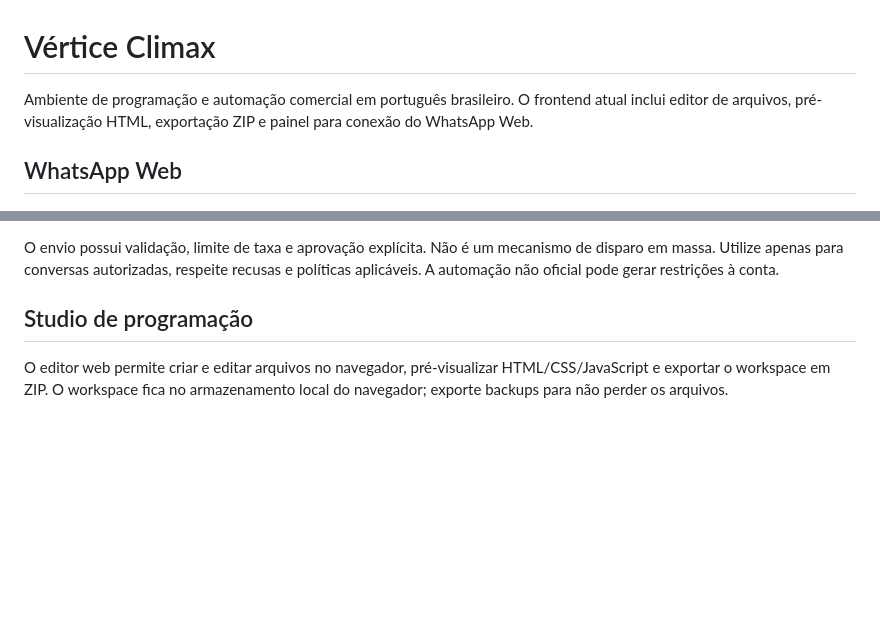
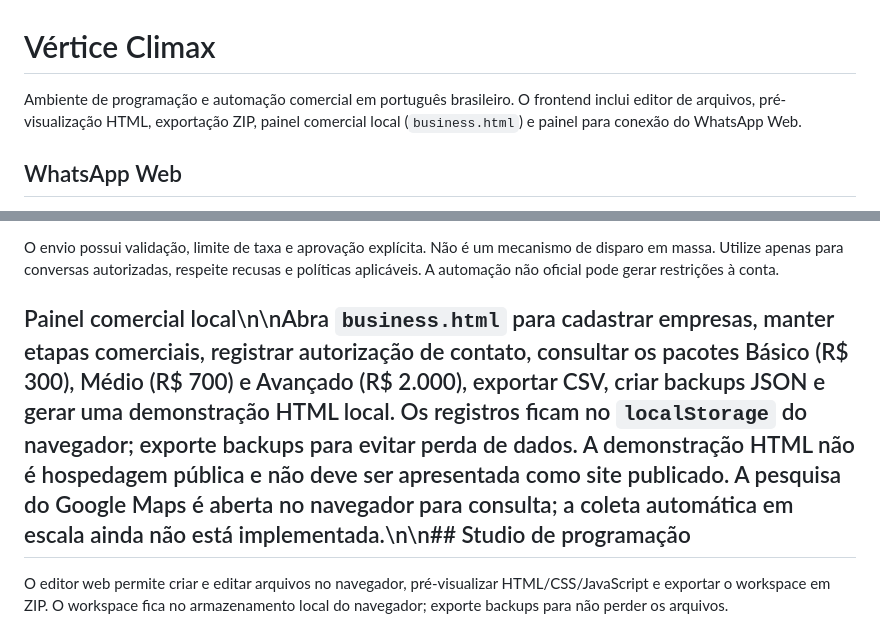
Before and after one commit to objetivoemandamento/vertice-climax, a Markdown page: README.md, 2 parts joined by grey strips. Drawn GitHub-style; blank space fills up the shorter version.

Commit message:
Document local CRM and business workflow status

```diff
--- a/README.md
+++ b/README.md
@@ -1,6 +1,6 @@
 # Vértice Climax
 
-Ambiente de programação e automação comercial em português brasileiro. O frontend atual inclui editor de arquivos, pré-visualização HTML, exportação ZIP e painel para conexão do WhatsApp Web.
+Ambiente de programação e automação comercial em português brasileiro. O frontend inclui editor de arquivos, pré-visualização HTML, exportação ZIP, painel comercial local (`business.html`) e painel para conexão do WhatsApp Web.
 
 ## WhatsApp Web
 
@@ -50,7 +50,7 @@ Todas as rotas em `/api` exigem `Authorization: Bearer VERTICE_SERVICE_TOKEN`.
 
 O envio possui validação, limite de taxa e aprovação explícita. Não é um mecanismo de disparo em massa. Utilize apenas para conversas autorizadas, respeite recusas e políticas aplicáveis. A automação não oficial pode gerar restrições à conta.
 
-## Studio de programação
+## Painel comercial local\n\nAbra `business.html` para cadastrar empresas, manter etapas comerciais, registrar autorização de contato, consultar os pacotes Básico (R$ 300), Médio (R$ 700) e Avançado (R$ 2.000), exportar CSV, criar backups JSON e gerar uma demonstração HTML local. Os registros ficam no `localStorage` do navegador; exporte backups para evitar perda de dados. A demonstração HTML não é hospedagem pública e não deve ser apresentada como site publicado. A pesquisa do Google Maps é aberta no navegador para consulta; a coleta automática em escala ainda não está implementada.\n\n## Studio de programação
 
 O editor web permite criar e editar arquivos no navegador, pré-visualizar HTML/CSS/JavaScript e exportar o workspace em ZIP. O workspace fica no armazenamento local do navegador; exporte backups para não perder os arquivos.
 
```
